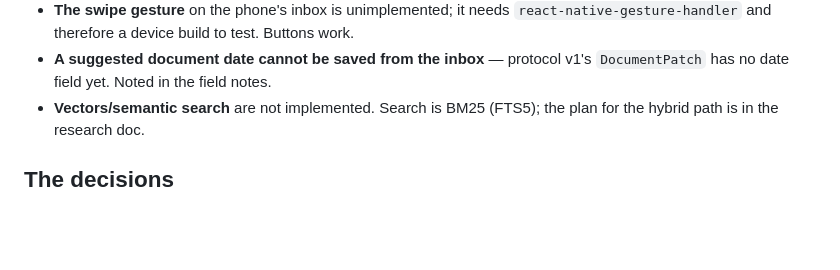
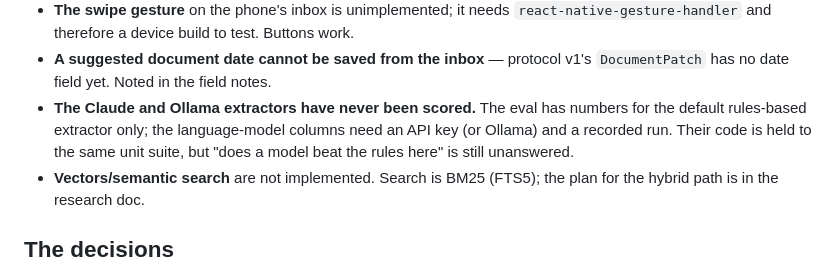
Before and after one commit to amanuelmr/sheaf, a Markdown page: docs/FOR-REVIEWERS.md, the part around the change. Rendered like a GitHub page; blank space fills up the shorter version.

Commit message:
Record the Paperless 3.3.0 result, and that the language-model extractors are unscored
3.3.0 passes the contract suite once the search test waits for indexing; the pin stays at 3.2.1. The reviewer guide now lists the unscored Claude and Ollama extractors with the other unfinished work.

```diff
--- a/docs/FOR-REVIEWERS.md
+++ b/docs/FOR-REVIEWERS.md
@@ -47,6 +47,10 @@ Stated here so you do not have to find them:
   `react-native-gesture-handler` and therefore a device build to test. Buttons work.
 - **A suggested document date cannot be saved from the inbox** — protocol v1's
   `DocumentPatch` has no date field yet. Noted in the field notes.
+- **The Claude and Ollama extractors have never been scored.** The eval has numbers
+  for the default rules-based extractor only; the language-model columns need an API
+  key (or Ollama) and a recorded run. Their code is held to the same unit suite, but
+  "does a model beat the rules here" is still unanswered.
 - **Vectors/semantic search** are not implemented. Search is BM25 (FTS5); the plan
   for the hybrid path is in the research doc.
 
```
Also changed, not shown: 1 other file.
